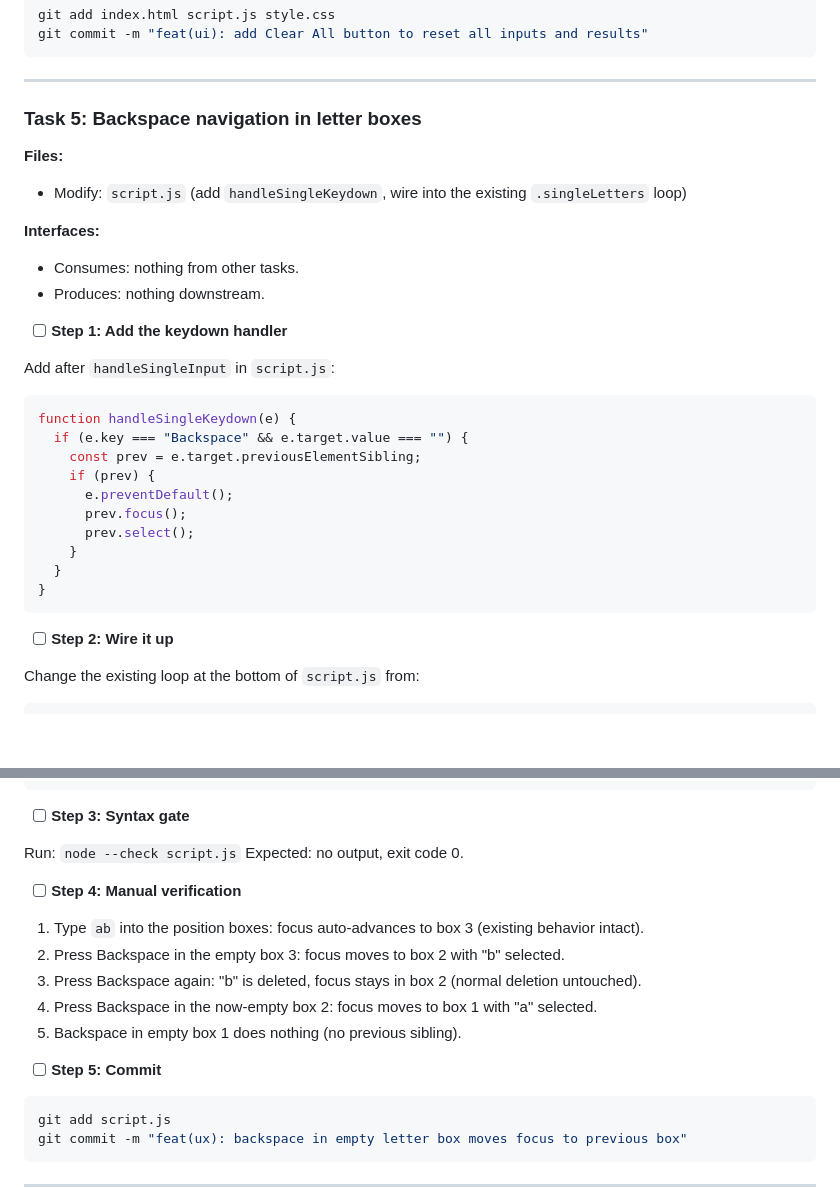
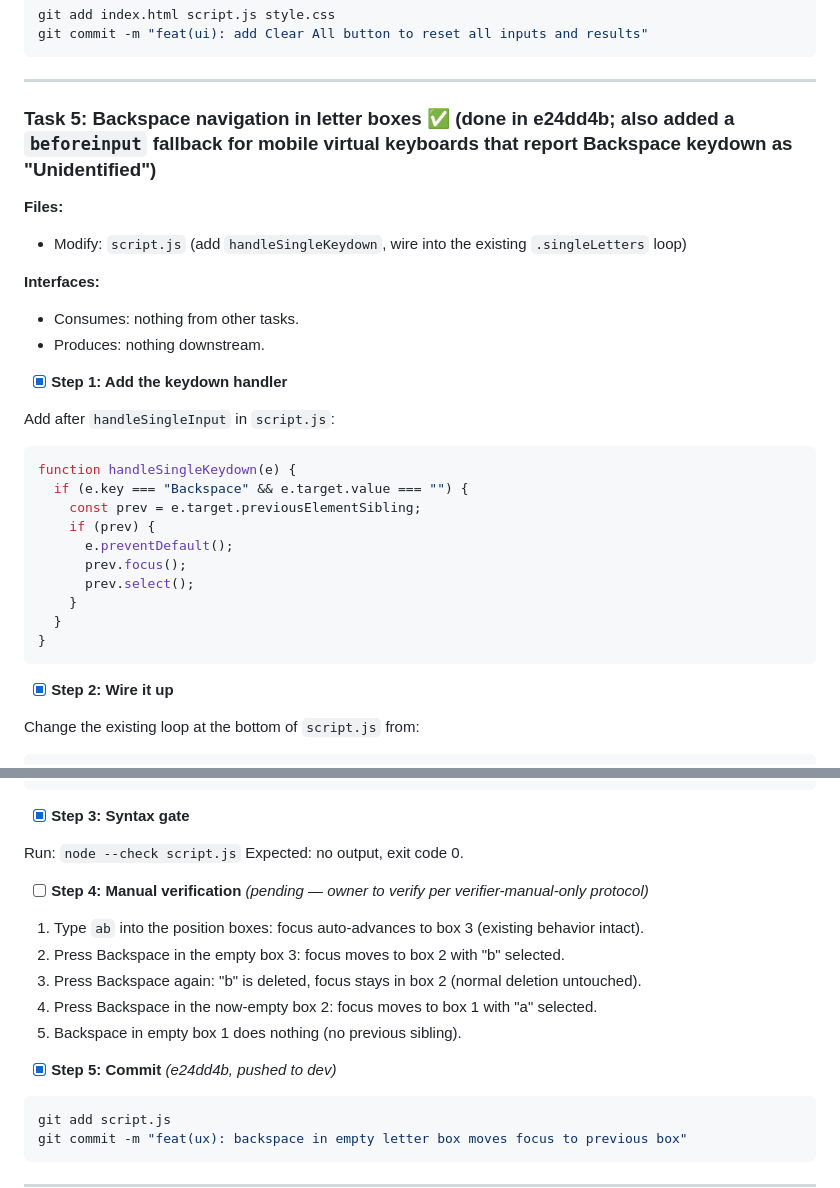
Before and after one commit to yanigisawa/wordle-helper, a Markdown page: .claude/plans/2026-07-01-mobile-qol-pass.md, 2 parts joined by grey strips. Drawn GitHub-style; blank space fills up the shorter version.

Commit message:
docs: mark mobile QoL Task 5 (backspace navigation) complete
Implemented in e24dd4b with an added beforeinput fallback for mobile
virtual keyboards. Manual verification left pending for owner.

Co-Authored-By: Claude Fable 5 <noreply@anthropic.com>

````diff
--- a/.claude/plans/2026-07-01-mobile-qol-pass.md
+++ b/.claude/plans/2026-07-01-mobile-qol-pass.md
@@ -446,7 +446,7 @@ git commit -m "feat(ui): add Clear All button to reset all inputs and results"
 
 ---
 
-### Task 5: Backspace navigation in letter boxes
+### Task 5: Backspace navigation in letter boxes ✅ (done in e24dd4b; also added a `beforeinput` fallback for mobile virtual keyboards that report Backspace keydown as "Unidentified")
 
 **Files:**
 - Modify: `script.js` (add `handleSingleKeydown`, wire into the existing `.singleLetters` loop)
@@ -455,7 +455,7 @@ git commit -m "feat(ui): add Clear All button to reset all inputs and results"
 - Consumes: nothing from other tasks.
 - Produces: nothing downstream.
 
-- [ ] **Step 1: Add the keydown handler**
+- [x] **Step 1: Add the keydown handler**
 
 Add after `handleSingleInput` in `script.js`:
 
@@ -472,7 +472,7 @@ function handleSingleKeydown(e) {
 }
 ```
 
-- [ ] **Step 2: Wire it up**
+- [x] **Step 2: Wire it up**
 
 Change the existing loop at the bottom of `script.js` from:
 
@@ -497,12 +497,12 @@ if (txtLetterBoxes) {
 }
 ```
 
-- [ ] **Step 3: Syntax gate**
+- [x] **Step 3: Syntax gate**
 
 Run: `node --check script.js`
 Expected: no output, exit code 0.
 
-- [ ] **Step 4: Manual verification**
+- [ ] **Step 4: Manual verification** *(pending — owner to verify per verifier-manual-only protocol)*
 
 1. Type `ab` into the position boxes: focus auto-advances to box 3 (existing behavior intact).
 2. Press Backspace in the empty box 3: focus moves to box 2 with "b" selected.
@@ -510,7 +510,7 @@ Expected: no output, exit code 0.
 4. Press Backspace in the now-empty box 2: focus moves to box 1 with "a" selected.
 5. Backspace in empty box 1 does nothing (no previous sibling).
 
-- [ ] **Step 5: Commit**
+- [x] **Step 5: Commit** *(e24dd4b, pushed to dev)*
 
 ```bash
 git add script.js
````
